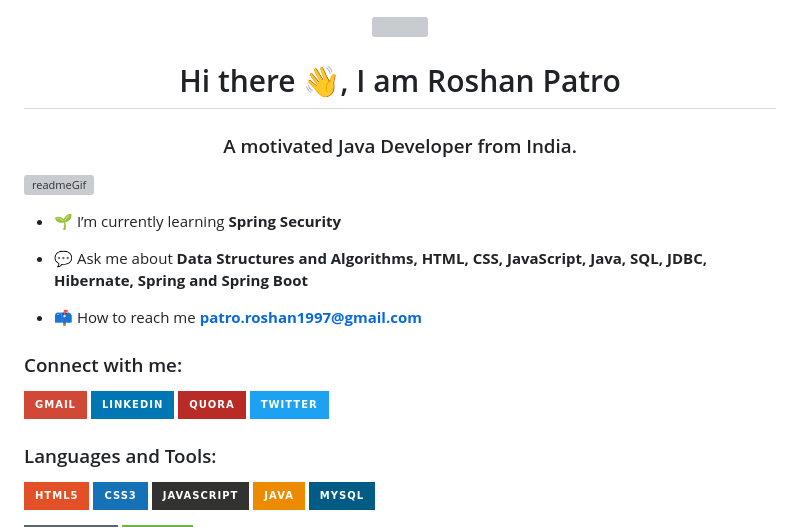
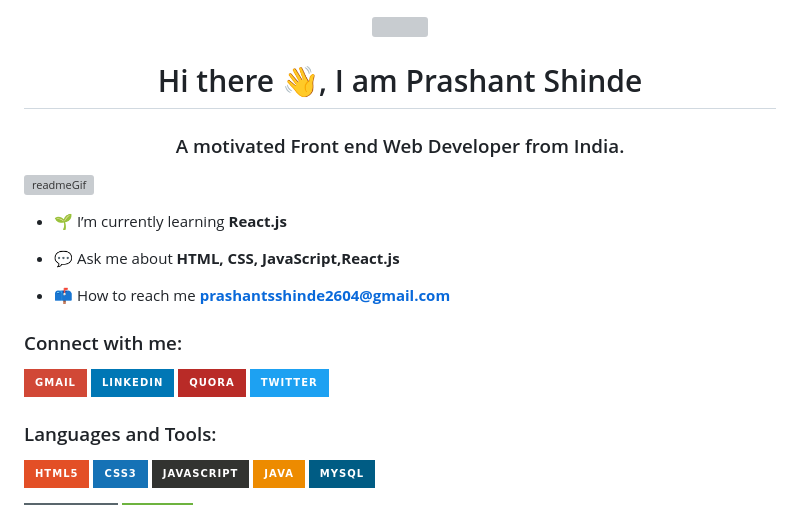
Before and after one commit to Prashant5300/Prashant5300, a Markdown page: README.md, the part around the change printed below. GitHub-like rendering; badges without logos; grey boxes are pictures that could not be loaded.

```diff
--- a/README.md
+++ b/README.md
@@ -2,19 +2,19 @@
 <img src="https://user-images.githubusercontent.com/107461385/225531601-c3505583-57f8-4572-9ed6-2cdd3a814de7.png"/>
 </p>
 
-<h1 align="center">Hi there 👋, I am Roshan Patro</h1>
-<h3 align="center">A motivated Java Developer from India.</h3>
+<h1 align="center">Hi there 👋, I am Prashant Shinde</h1>
+<h3 align="center">A motivated Front end Web Developer from India.</h3>
 
 <img align="right" alt="readmeGif" width="400" src="https://qph.cf2.quoracdn.net/main-qimg-82b7314fe96c4a2d8f3088207a4afd8d">
 
 <!-- <p align="left"> <img src="https://komarev.com/ghpvc/?username=roshan-patro&label=Profile%20views&color=0e75b6&style=flat" alt="roshan-patro" /> </p> -->
 
 
-- 🌱 I’m currently learning **Spring Security**
+- 🌱 I’m currently learning **React.js**
 
-- 💬 Ask me about **Data Structures and Algorithms, HTML, CSS, JavaScript, Java, SQL, JDBC, Hibernate, Spring and Spring Boot**
+- 💬 Ask me about **HTML, CSS, JavaScript,React.js**
 
-- 📫 How to reach me **patro.roshan1997@gmail.com**
+- 📫 How to reach me **prashantsshinde2604@gmail.com**
 
 <h3 align="left">Connect with me:</h3>
 <p align="left">
```
Also changed, not shown: other parts of README.md (+1 -1 lines).
